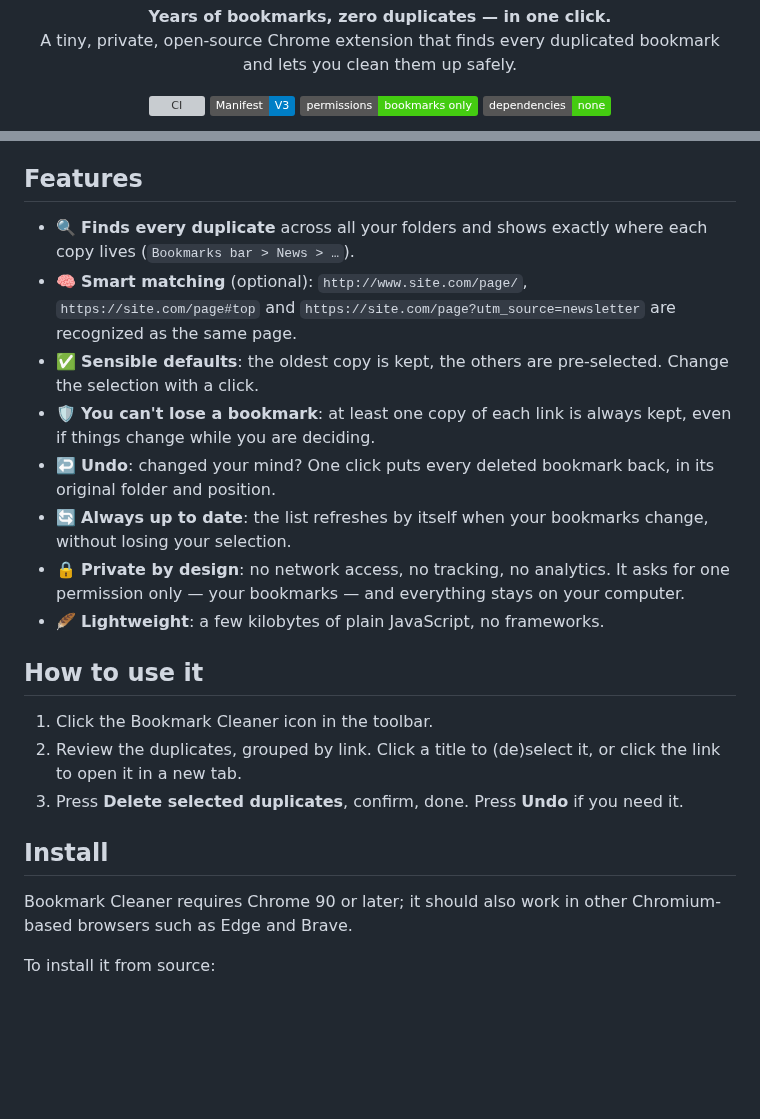
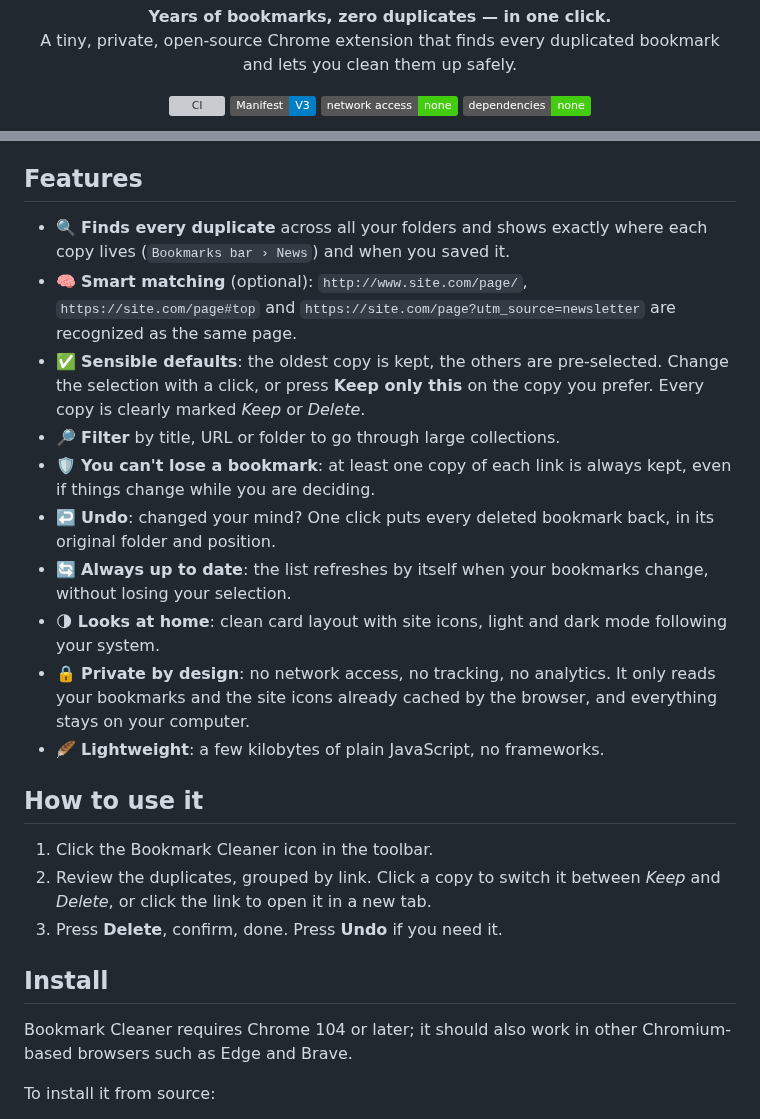
Before and after one commit to wiso/chrome-duplicates, a Markdown page: README.md, 2 parts joined by grey strips. Drawn GitHub-style; badges without logos; blank space fills up the shorter version; grey boxes are pictures that could not be loaded.

Commit message:
Update README and screenshots for the new design
Closes #7.

Co-Authored-By: Claude Opus 5.5 <noreply@anthropic.com>
Claude-Session: https://claude.ai/code/session_01EgB2BE6SAL3zHCu6oLk3Tw

```diff
--- a/README.md
+++ b/README.md
@@ -13,7 +13,7 @@
 <p align="center">
   <a href="https://github.com/wiso/chrome-duplicates/actions/workflows/ci.yml"><img src="https://github.com/wiso/chrome-duplicates/actions/workflows/ci.yml/badge.svg" alt="CI"></a>
   <img src="https://img.shields.io/badge/Manifest-V3-blue" alt="Manifest V3">
-  <img src="https://img.shields.io/badge/permissions-bookmarks%20only-brightgreen" alt="Only the bookmarks permission">
+  <img src="https://img.shields.io/badge/network%20access-none-brightgreen" alt="No network access">
   <img src="https://img.shields.io/badge/dependencies-none-brightgreen" alt="No dependencies">
 </p>
 
@@ -30,34 +33,38 @@ your other devices.
 ## Features
 
 - 🔍 **Finds every duplicate** across all your folders and shows exactly
-  where each copy lives (`Bookmarks bar > News > …`).
+  where each copy lives (`Bookmarks bar › News`) and when you saved it.
 - 🧠 **Smart matching** (optional): `http://www.site.com/page/`,
   `https://site.com/page#top` and `https://site.com/page?utm_source=newsletter`
   are recognized as the same page.
 - ✅ **Sensible defaults**: the oldest copy is kept, the others are
-  pre-selected. Change the selection with a click.
+  pre-selected. Change the selection with a click, or press **Keep only
+  this** on the copy you prefer. Every copy is clearly marked *Keep* or
+  *Delete*.
+- 🔎 **Filter** by title, URL or folder to go through large collections.
 - 🛡️ **You can't lose a bookmark**: at least one copy of each link is always
   kept, even if things change while you are deciding.
 - ↩️ **Undo**: changed your mind? One click puts every deleted bookmark back,
   in its original folder and position.
 - 🔄 **Always up to date**: the list refreshes by itself when your bookmarks
   change, without losing your selection.
+- 🌗 **Looks at home**: clean card layout with site icons, light and dark
+  mode following your system.
 - 🔒 **Private by design**: no network access, no tracking, no analytics. It
-  asks for one permission only — your bookmarks — and everything stays on
-  your computer.
+  only reads your bookmarks and the site icons already cached by the
+  browser, and everything stays on your computer.
 - 🪶 **Lightweight**: a few kilobytes of plain JavaScript, no frameworks.
 
 ## How to use it
 
 1. Click the Bookmark Cleaner icon in the toolbar.
-2. Review the duplicates, grouped by link. Click a title to (de)select it,
-   or click the link to open it in a new tab.
-3. Press **Delete selected duplicates**, confirm, done. Press **Undo** if you
-   need it.
+2. Review the duplicates, grouped by link. Click a copy to switch it
+   between *Keep* and *Delete*, or click the link to open it in a new tab.
+3. Press **Delete**, confirm, done. Press **Undo** if you need it.
 
 ## Install
 
-Bookmark Cleaner requires Chrome 90 or later; it should also work in other
+Bookmark Cleaner requires Chrome 104 or later; it should also work in other
 Chromium-based browsers such as Edge and Brave.
 
 To install it from source:
```
Also changed, not shown: other parts of README.md (+4 -1 lines), screenshot-dark.png (added), screenshot1.png.
